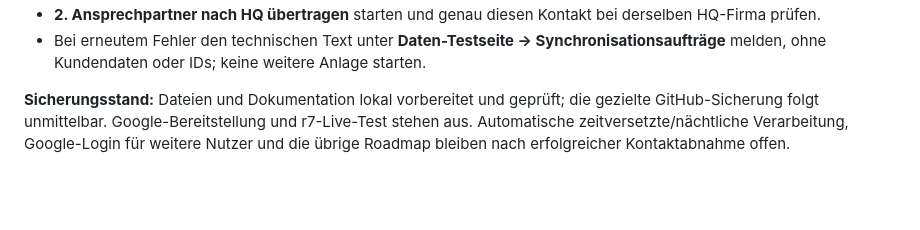
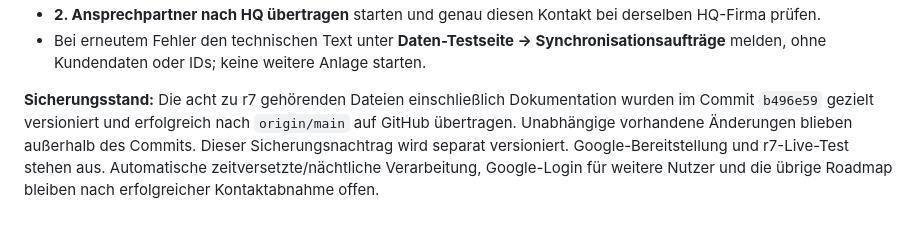
Before and after one commit to markatusGit/Sales-Markatus-WebApp, a Markdown page: docs/PROJEKTTAGEBUCH-UND-ROADMAP.md, the part around the change. Rendered like a GitHub page; blank space fills up the shorter version.

Commit message:
Record r7 GitHub delivery and pending live test

```diff
--- a/docs/PROJEKTTAGEBUCH-UND-ROADMAP.md
+++ b/docs/PROJEKTTAGEBUCH-UND-ROADMAP.md
@@ -494,4 +494,4 @@ Eigene Punkte können unterhalb der Liste mit Titel, optionaler Beschreibung und
 - **2. Ansprechpartner nach HQ übertragen** starten und genau diesen Kontakt bei derselben HQ-Firma prüfen.
 - Bei erneutem Fehler den technischen Text unter **Daten-Testseite → Synchronisationsaufträge** melden, ohne Kundendaten oder IDs; keine weitere Anlage starten.
 
-**Sicherungsstand:** Dateien und Dokumentation lokal vorbereitet und geprüft; die gezielte GitHub-Sicherung folgt unmittelbar. Google-Bereitstellung und r7-Live-Test stehen aus. Automatische zeitversetzte/nächtliche Verarbeitung, Google-Login für weitere Nutzer und die übrige Roadmap bleiben nach erfolgreicher Kontaktabnahme offen.
+**Sicherungsstand:** Die acht zu r7 gehörenden Dateien einschließlich Dokumentation wurden im Commit `b496e59` gezielt versioniert und erfolgreich nach `origin/main` auf GitHub übertragen. Unabhängige vorhandene Änderungen blieben außerhalb des Commits. Dieser Sicherungsnachtrag wird separat versioniert. Google-Bereitstellung und r7-Live-Test stehen aus. Automatische zeitversetzte/nächtliche Verarbeitung, Google-Login für weitere Nutzer und die übrige Roadmap bleiben nach erfolgreicher Kontaktabnahme offen.
```
